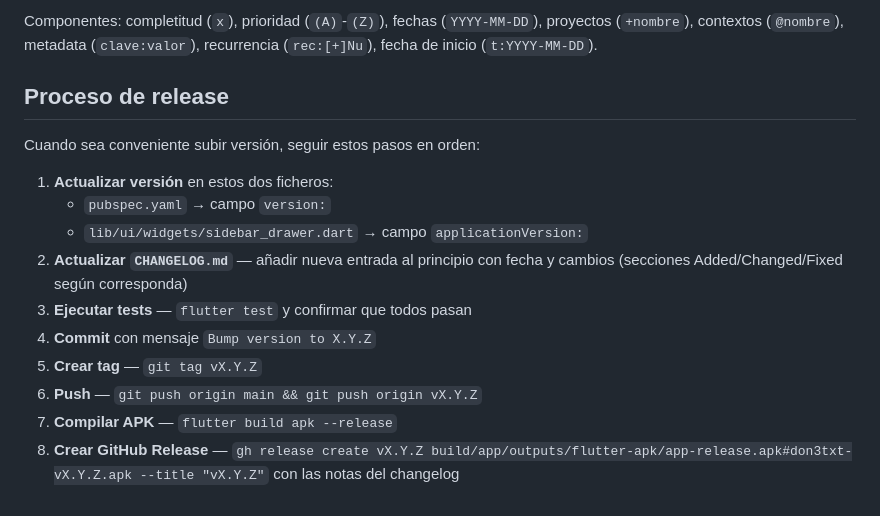
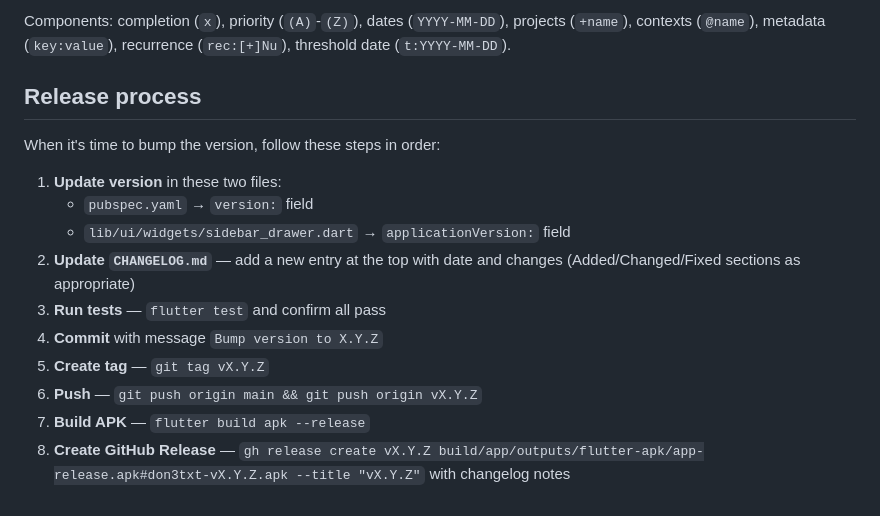
Before and after one commit to quiqueporta/don3txt, a Markdown page: CLAUDE.md, the part around one of its changes. Drawn GitHub-style.

````diff
--- a/CLAUDE.md
+++ b/CLAUDE.md
@@ -69,18 +69,18 @@ Revisar informe due:2024-03-01 t:2024-02-25 rec:+1m
 ```
 
-Componentes: completitud (`x`), prioridad (`(A)`-`(Z)`), fechas (`YYYY-MM-DD`), proyectos (`+nombre`), contextos (`@nombre`), metadata (`clave:valor`), recurrencia (`rec:[+]Nu`), fecha de inicio (`t:YYYY-MM-DD`).
+Components: completion (`x`), priority (`(A)`-`(Z)`), dates (`YYYY-MM-DD`), projects (`+name`), contexts (`@name`), metadata (`key:value`), recurrence (`rec:[+]Nu`), threshold date (`t:YYYY-MM-DD`).
 
-## Proceso de release
+## Release process
 
-Cuando sea conveniente subir versión, seguir estos pasos en orden:
+When it's time to bump the version, follow these steps in order:
 
-1. **Actualizar versión** en estos dos ficheros:
-   - `pubspec.yaml` → campo `version:`
-   - `lib/ui/widgets/sidebar_drawer.dart` → campo `applicationVersion:`
-2. **Actualizar `CHANGELOG.md`** — añadir nueva entrada al principio con fecha y cambios (secciones Added/Changed/Fixed según corresponda)
-3. **Ejecutar tests** — `flutter test` y confirmar que todos pasan
-4. **Commit** con mensaje `Bump version to X.Y.Z`
-5. **Crear tag** — `git tag vX.Y.Z`
+1. **Update version** in these two files:
+   - `pubspec.yaml` → `version:` field
+   - `lib/ui/widgets/sidebar_drawer.dart` → `applicationVersion:` field
+2. **Update `CHANGELOG.md`** — add a new entry at the top with date and changes (Added/Changed/Fixed sections as appropriate)
+3. **Run tests** — `flutter test` and confirm all pass
+4. **Commit** with message `Bump version to X.Y.Z`
+5. **Create tag** — `git tag vX.Y.Z`
 6. **Push** — `git push origin main && git push origin vX.Y.Z`
-7. **Compilar APK** — `flutter build apk --release`
-8. **Crear GitHub Release** — `gh release create vX.Y.Z build/app/outputs/flutter-apk/app-release.apk#don3txt-vX.Y.Z.apk --title "vX.Y.Z"` con las notas del changelog
+7. **Build APK** — `flutter build apk --release`
+8. **Create GitHub Release** — `gh release create vX.Y.Z build/app/outputs/flutter-apk/app-release.apk#don3txt-vX.Y.Z.apk --title "vX.Y.Z"` with changelog notes
````
Also changed, not shown: other parts of CLAUDE.md (+39 -39 lines).
